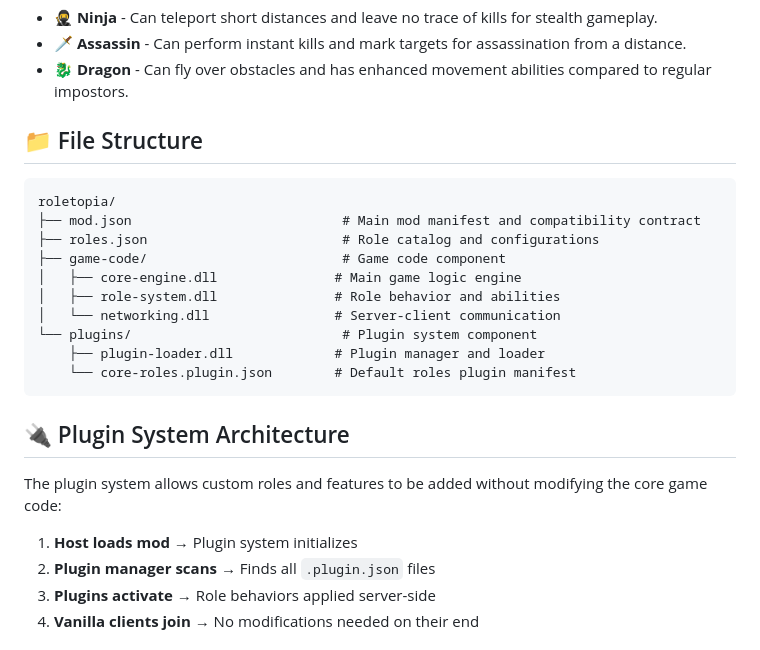
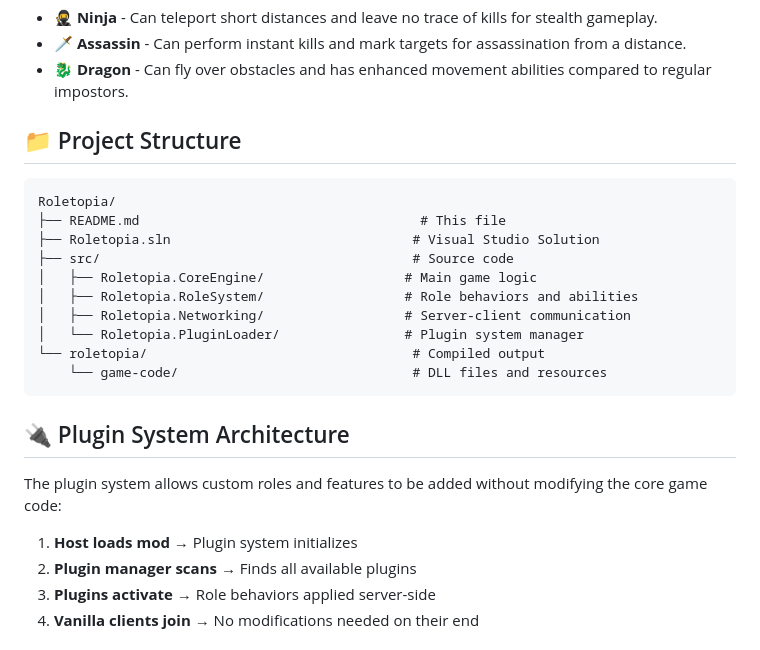
Before and after one commit to fastnick21/Roletopia, a Markdown page: README.md, the part around one of its changes. GitHub-like rendering.

````diff
--- a/README.md
+++ b/README.md
@@ -96,19 +88,19 @@ These roles work as impostors with their own special abilities.
 - **🗡️ Assassin** - Can perform instant kills and mark targets for assassination from a distance.
 - **🐉 Dragon** - Can fly over obstacles and has enhanced movement abilities compared to regular impostors.
 
-## 📁 File Structure
+## 📁 Project Structure
 
 ```
-roletopia/
-├── mod.json                           # Main mod manifest and compatibility contract
-├── roles.json                         # Role catalog and configurations
-├── game-code/                         # Game code component
-│   ├── core-engine.dll               # Main game logic engine
-│   ├── role-system.dll               # Role behavior and abilities
-│   └── networking.dll                # Server-client communication
-└── plugins/                           # Plugin system component
-    ├── plugin-loader.dll             # Plugin manager and loader
-    └── core-roles.plugin.json        # Default roles plugin manifest
+Roletopia/
+├── README.md                                    # This file
+├── Roletopia.sln                               # Visual Studio Solution
+├── src/                                        # Source code
+│   ├── Roletopia.CoreEngine/                  # Main game logic
+│   ├── Roletopia.RoleSystem/                  # Role behaviors and abilities
+│   ├── Roletopia.Networking/                  # Server-client communication
+│   └── Roletopia.PluginLoader/                # Plugin system manager
+└── roletopia/                                  # Compiled output
+    └── game-code/                              # DLL files and resources
 ```
 
 ## 🔌 Plugin System Architecture
@@ -116,7 +108,7 @@ roletopia/
 The plugin system allows custom roles and features to be added without modifying the core game code:
 
 1. **Host loads mod** → Plugin system initializes
-2. **Plugin manager scans** → Finds all `.plugin.json` files
+2. **Plugin manager scans** → Finds all available plugins
 3. **Plugins activate** → Role behaviors applied server-side
 4. **Vanilla clients join** → No modifications needed on their end
 
````
Also changed, not shown: other parts of README.md (+30 -38 lines).
